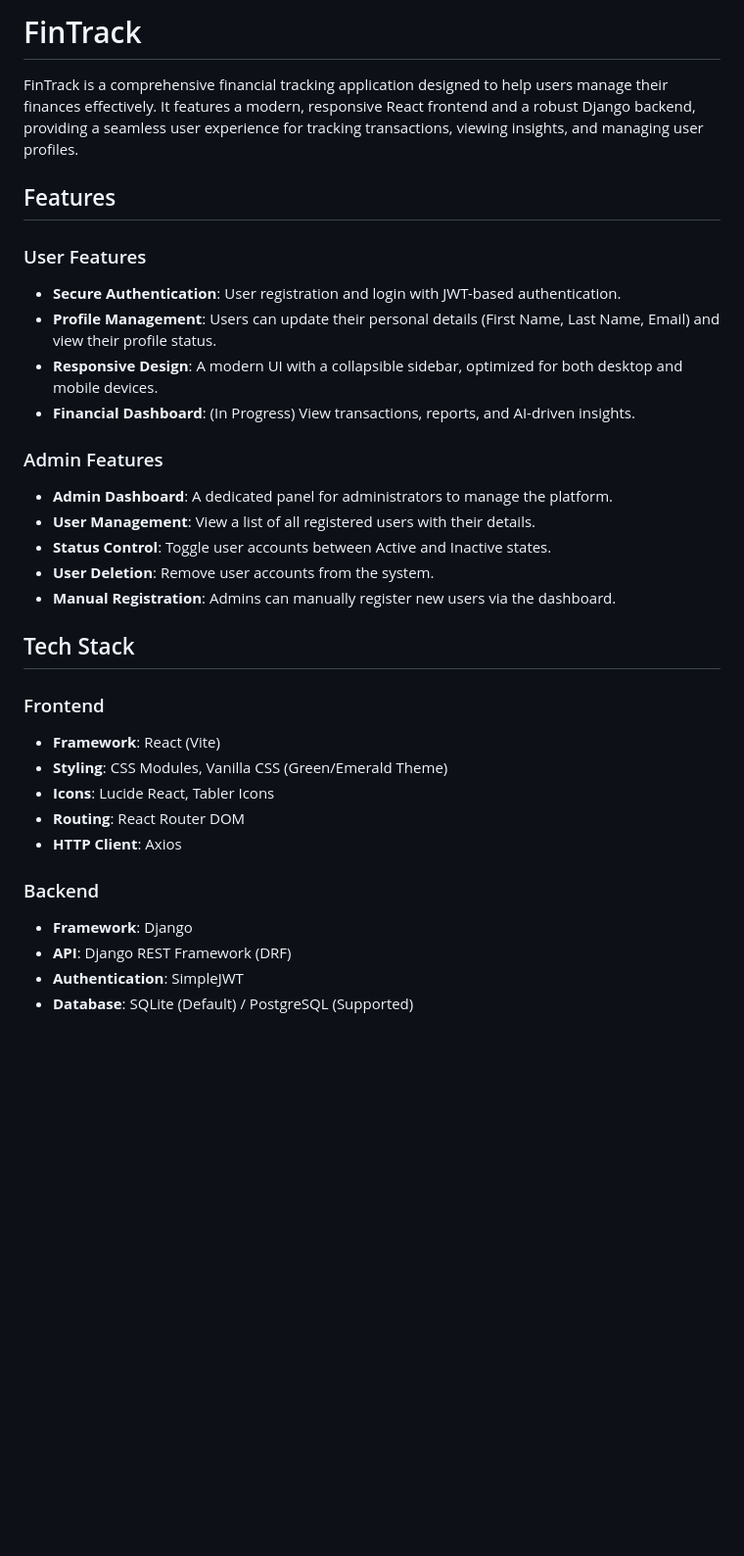
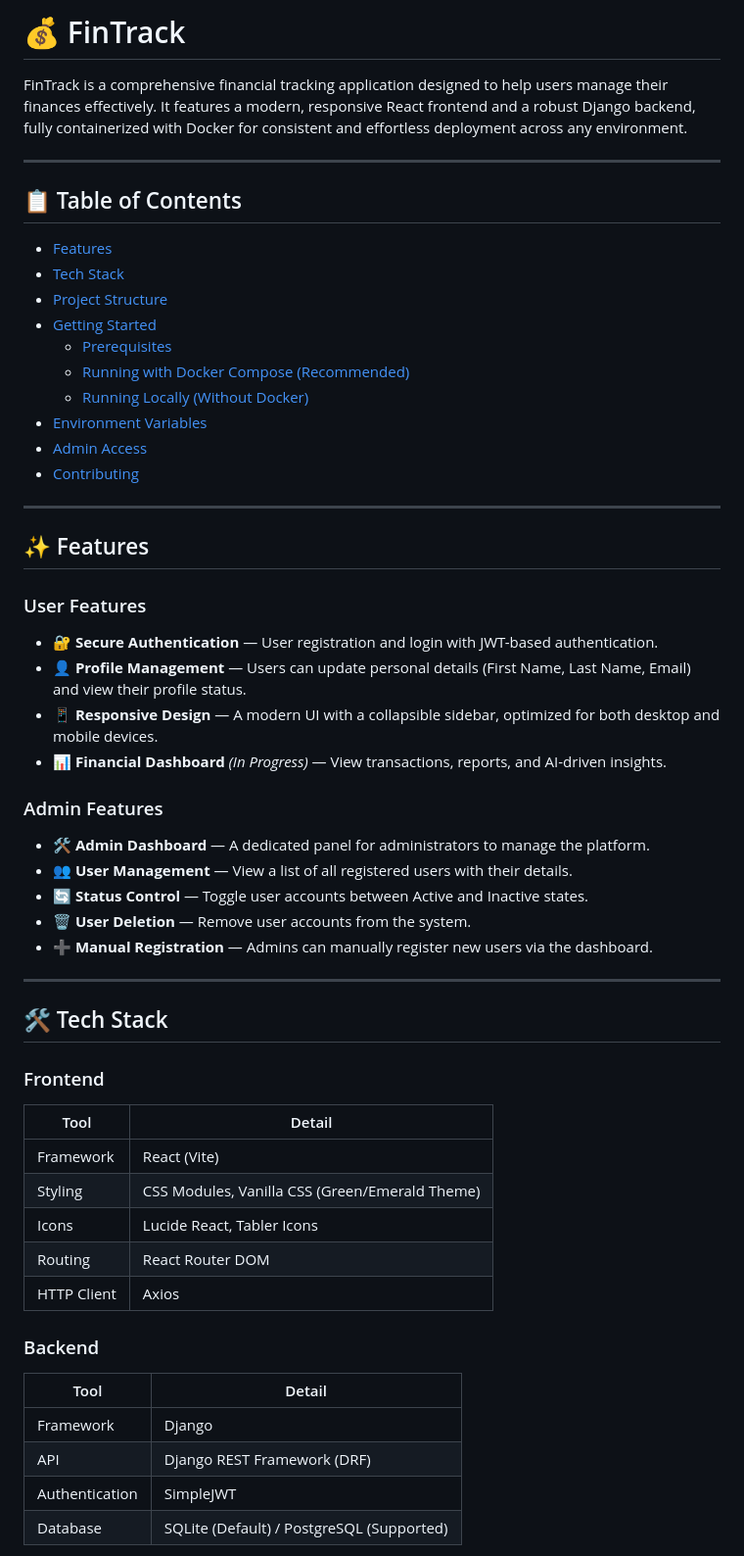
Before and after one commit to AbhishekPok/DEVOPSpractice, a Markdown page: FinTrack/README.md, the part around one of its changes. Shown at 98% size. GitHub-like rendering; blank space fills up the shorter version.

Commit message:
Revise README for improved clarity and structure
Updated README to enhance clarity and structure, added sections for Table of Contents, Features, Tech Stack, and improved formatting.

```diff
--- a/FinTrack/README.md
+++ b/FinTrack/README.md
@@ -1,34 +1,57 @@
-# FinTrack
+# 💰 FinTrack
 
-FinTrack is a comprehensive financial tracking application designed to help users manage their finances effectively. It features a modern, responsive React frontend and a robust Django backend, providing a seamless user experience for tracking transactions, viewing insights, and managing user profiles.
+FinTrack is a comprehensive financial tracking application designed to help users manage their finances effectively. It features a modern, responsive React frontend and a robust Django backend, fully containerized with Docker for consistent and effortless deployment across any environment.
 
-## Features
+---
+
+## 📋 Table of Contents
+
+- [Features](#features)
+- [Tech Stack](#tech-stack)
+- [Project Structure](#project-structure)
+- [Getting Started](#getting-started)
+  - [Prerequisites](#prerequisites)
+  - [Running with Docker Compose (Recommended)](#running-with-docker-compose-recommended)
+  - [Running Locally (Without Docker)](#running-locally-without-docker)
+- [Environment Variables](#environment-variables)
+- [Admin Access](#admin-access)
+- [Contributing](#contributing)
+
+---
+
+## ✨ Features
 
 ### User Features
-*   **Secure Authentication**: User registration and login with JWT-based authentication.
-*   **Profile Management**: Users can update their personal details (First Name, Last Name, Email) and view their profile status.
-*   **Responsive Design**: A modern UI with a collapsible sidebar, optimized for both desktop and mobile devices.
-*   **Financial Dashboard**: (In Progress) View transactions, reports, and AI-driven insights.
+- 🔐 **Secure Authentication** — User registration and login with JWT-based authentication.
+- 👤 **Profile Management** — Users can update personal details (First Name, Last Name, Email) and view their profile status.
+- 📱 **Responsive Design** — A modern UI with a collapsible sidebar, optimized for both desktop and mobile devices.
+- 📊 **Financial Dashboard** *(In Progress)* — View transactions, reports, and AI-driven insights.
 
 ### Admin Features
-*   **Admin Dashboard**: A dedicated panel for administrators to manage the platform.
-*   **User Management**: View a list of all registered users with their details.
-*   **Status Control**: Toggle user accounts between Active and Inactive states.
-*   **User Deletion**: Remove user accounts from the system.
-*   **Manual Registration**: Admins can manually register new users via the dashboard.
+- 🛠 **Admin Dashboard** — A dedicated panel for administrators to manage the platform.
+- 👥 **User Management** — View a list of all registered users with their details.
+- 🔄 **Status Control** — Toggle user accounts between Active and Inactive states.
+- 🗑 **User Deletion** — Remove user accounts from the system.
+- ➕ **Manual Registration** — Admins can manually register new users via the dashboard.
 
-## Tech Stack
+---
+
+## 🛠 Tech Stack
 
 ### Frontend
-*   **Framework**: React (Vite)
-*   **Styling**: CSS Modules, Vanilla CSS (Green/Emerald Theme)
-*   **Icons**: Lucide React, Tabler Icons
-*   **Routing**: React Router DOM
-*   **HTTP Client**: Axios
+| Tool | Detail |
+|------|--------|
+| Framework | React (Vite) |
+| Styling | CSS Modules, Vanilla CSS (Green/Emerald Theme) |
+| Icons | Lucide React, Tabler Icons |
+| Routing | React Router DOM |
+| HTTP Client | Axios |
 
 ### Backend
-*   **Framework**: Django
-*   **API**: Django REST Framework (DRF)
-*   **Authentication**: SimpleJWT
-*   **Database**: SQLite (Default) / PostgreSQL (Supported)
+| Tool | Detail |
+|------|--------|
+| Framework | Django |
+| API | Django REST Framework (DRF) |
+| Authentication | SimpleJWT |
+| Database | SQLite (Default) / PostgreSQL (Supported) |
 
```
Also changed, not shown: other parts of FinTrack/README.md (+142 -42 lines).
